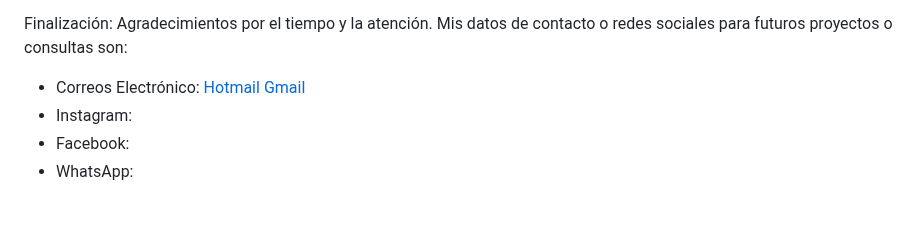
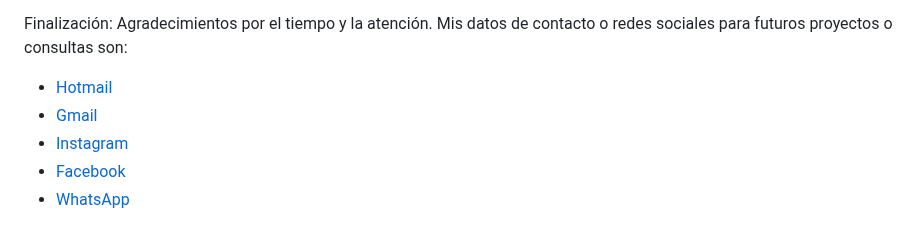
Before and after one commit to lean182/PF-DW-Gozalvez, a Markdown page: README.md, the part around the change. Drawn GitHub-style.

Commit message:
README.md
Entrega Final - Gozalvez
Desarrollo de una página web para promocionar los servicios pedagógicos de Jacqueline Micaela Saiff.

```diff
--- a/README.md
+++ b/README.md
@@ -83,12 +83,9 @@ Por favor, no duden en compartir cualquier pregunta, inquietud o comentario que
 Finalización:
 Agradecimientos por el tiempo y la atención.
 Mis datos de contacto o redes sociales para futuros proyectos o consultas son:
-- Correos Electrónico:
-  [Hotmail](goz_leandro@hotmail.com)
-  [Gmail](gozalvezleandro@gmail.com)
-- Instagram:
-  [](https://www.instagram.com/leandrogozalvez/)
-- Facebook:
-  [](https://www.facebook.com/leandro.gozalvez.1)
-- WhatsApp:
-  [](https://wa.me/+5492617093456)
+
+- [Hotmail](goz_leandro@hotmail.com)
+- [Gmail](gozalvezleandro@gmail.com)
+- [Instagram](https://www.instagram.com/leandrogozalvez/)
+- [Facebook](https://www.facebook.com/leandro.gozalvez.1)
+- [WhatsApp](https://wa.me/+5492617093456)
```
